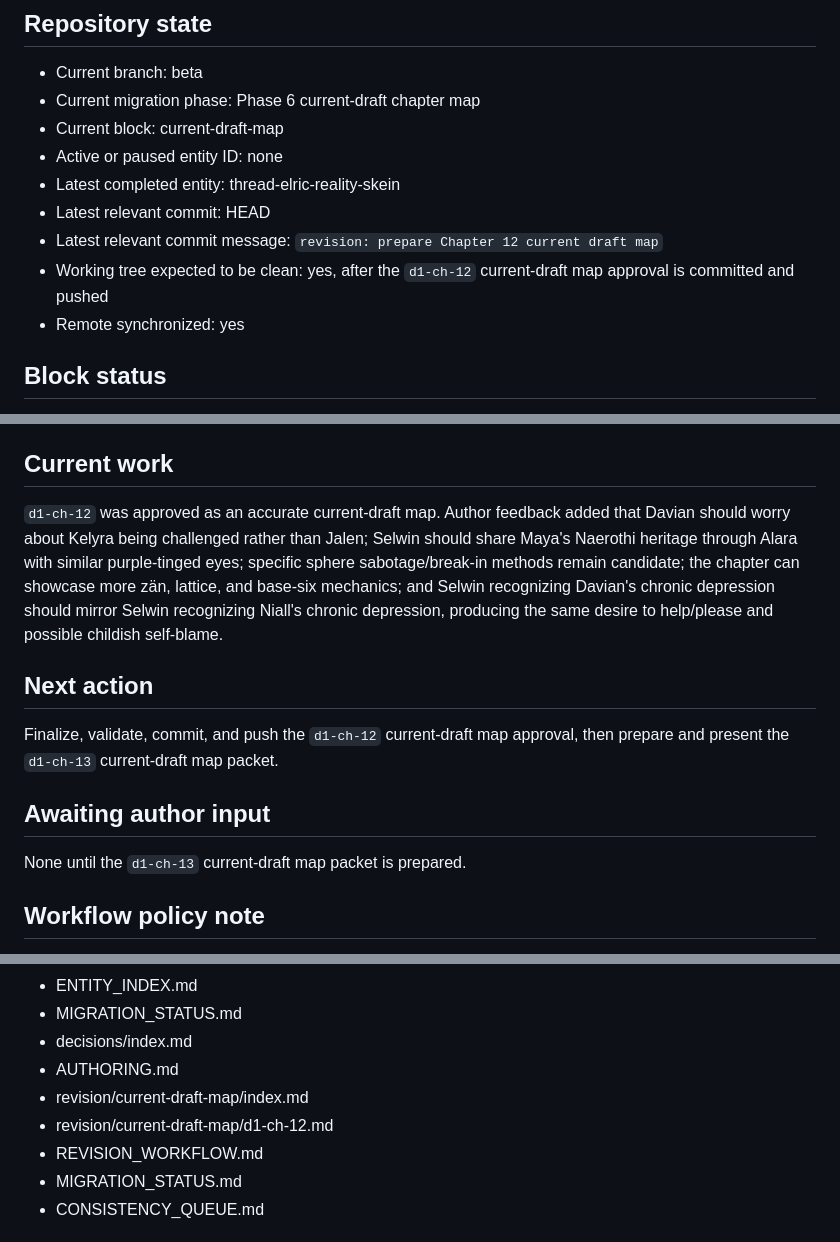
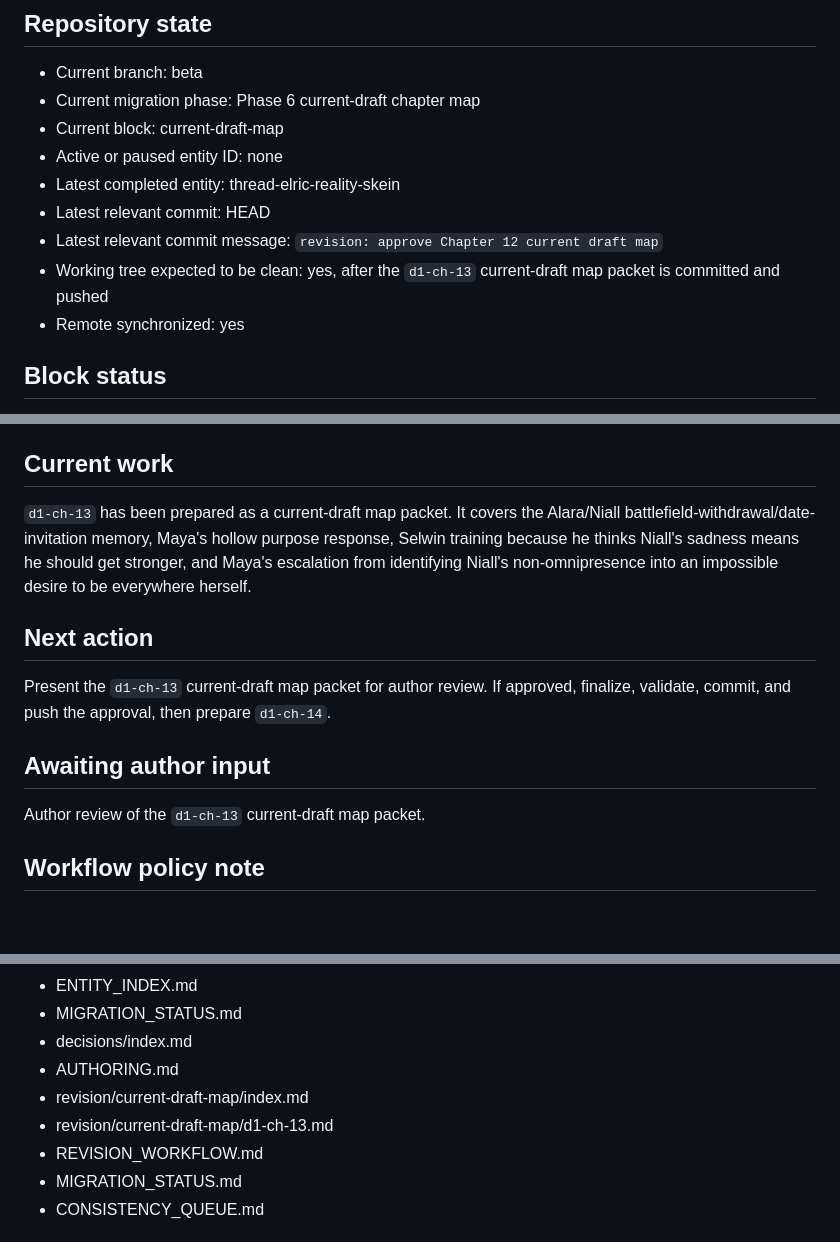
Before and after one commit to dcr-cmyk648/fractured-fate-book-1, a Markdown page: PROJECT_STATE.md, 3 parts joined by grey strips. Rendered like a GitHub page; blank space fills up the shorter version.

Commit message:
revision: prepare Chapter 13 current draft map

```diff
--- a/PROJECT_STATE.md
+++ b/PROJECT_STATE.md
@@ -10,8 +10,8 @@ Last updated: 2026-06-27
 - Active or paused entity ID: none
 - Latest completed entity: thread-elric-reality-skein
 - Latest relevant commit: HEAD
-- Latest relevant commit message: `revision: prepare Chapter 12 current draft map`
-- Working tree expected to be clean: yes, after the `d1-ch-12` current-draft map approval is committed and pushed
+- Latest relevant commit message: `revision: approve Chapter 12 current draft map`
+- Working tree expected to be clean: yes, after the `d1-ch-13` current-draft map packet is committed and pushed
 - Remote synchronized: yes
 
 ## Block status
@@ -29,15 +29,15 @@ The story-bible completion gate was approved by the author. Current-draft chapte
 
 ## Current work
 
-`d1-ch-12` was approved as an accurate current-draft map. Author feedback added that Davian should worry about Kelyra being challenged rather than Jalen; Selwin should share Maya's Naerothi heritage through Alara with similar purple-tinged eyes; specific sphere sabotage/break-in methods remain candidate; the chapter can showcase more zän, lattice, and base-six mechanics; and Selwin recognizing Davian's chronic depression should mirror Selwin recognizing Niall's chronic depression, producing the same desire to help/please and possible childish self-blame.
+`d1-ch-13` has been prepared as a current-draft map packet. It covers the Alara/Niall battlefield-withdrawal/date-invitation memory, Maya's hollow purpose response, Selwin training because he thinks Niall's sadness means he should get stronger, and Maya's escalation from identifying Niall's non-omnipresence into an impossible desire to be everywhere herself.
 
 ## Next action
 
-Finalize, validate, commit, and push the `d1-ch-12` current-draft map approval, then prepare and present the `d1-ch-13` current-draft map packet.
+Present the `d1-ch-13` current-draft map packet for author review. If approved, finalize, validate, commit, and push the approval, then prepare `d1-ch-14`.
 
 ## Awaiting author input
 
-None until the `d1-ch-13` current-draft map packet is prepared.
+Author review of the `d1-ch-13` current-draft map packet.
 
 ## Workflow policy note
 
@@ -85,7 +85,7 @@ None until the `d1-ch-13` current-draft map packet is prepared.
 - decisions/index.md
 - AUTHORING.md
 - revision/current-draft-map/index.md
-- revision/current-draft-map/d1-ch-12.md
+- revision/current-draft-map/d1-ch-13.md
 - REVISION_WORKFLOW.md
 - MIGRATION_STATUS.md
 - CONSISTENCY_QUEUE.md
```
Also changed, not shown: revision/current-draft-map/d1-ch-13.md (added, +230 -0 lines), revision/current-draft-map/index.md (+4 -4 lines).
